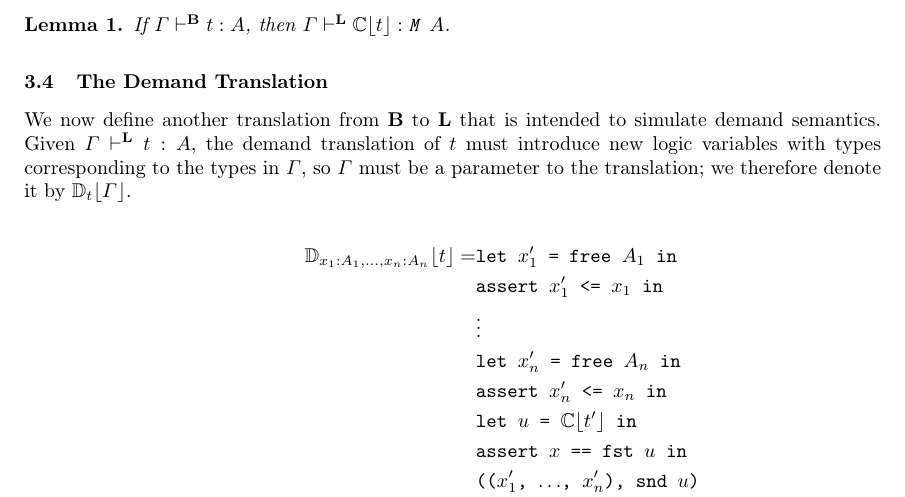
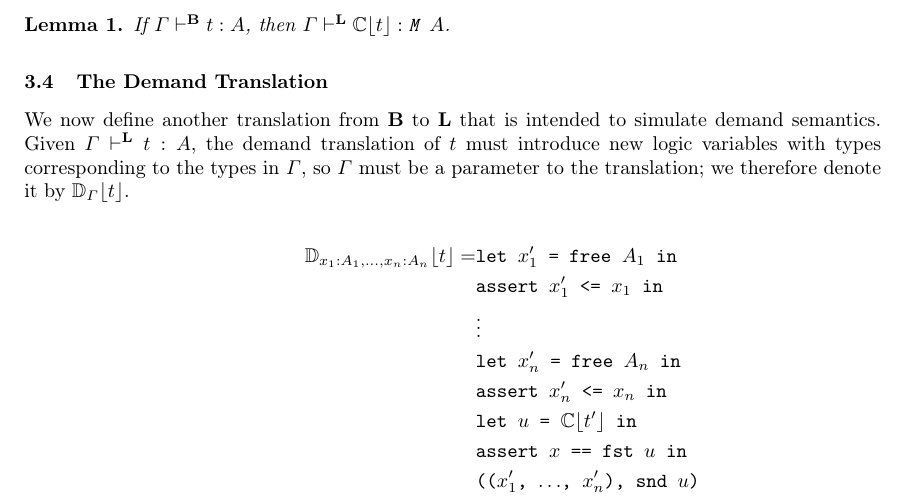
Before and after one commit to heraplem/logical-laziness-agda, a LaTeX thesis (paper/paper.tex, which reads paper/translation.tex): part of page 6 of 16, cut so that both start at the same text. Compiled offline with pdfLaTeX.

Commit message:
paper | Fix a small error

```diff
--- a/paper/translation.tex
+++ b/paper/translation.tex
@@ -357,7 +357,7 @@ We define a translation \(\transC{-}\) from \(\LB\) to \(\LL\) that is intended
 \subsection{The Demand Translation}
 
 We now define another translation from \( \LB \) to \( \LL \) that is intended to simulate demand semantics. Given \( \TL{\Gamma}{t}{A} \), the demand translation of \( t \) must introduce new
-logic variables with types corresponding to the types in \( \Gamma \), so \( \Gamma \) must be a parameter to the translation; we therefore denote it by \( \transD{\Gamma}{t} \).
+logic variables with types corresponding to the types in \( \Gamma \), so \( \Gamma \) must be a parameter to the translation; we therefore denote it by \( \transD{t}{\Gamma} \).
 
 \begin{align*}
   \transD{t}{x_1 : A_1, \ldots, x_n : A_n} = &\texttt{let \( x'_1 \) = \tfree{A_1} in} \\
```
